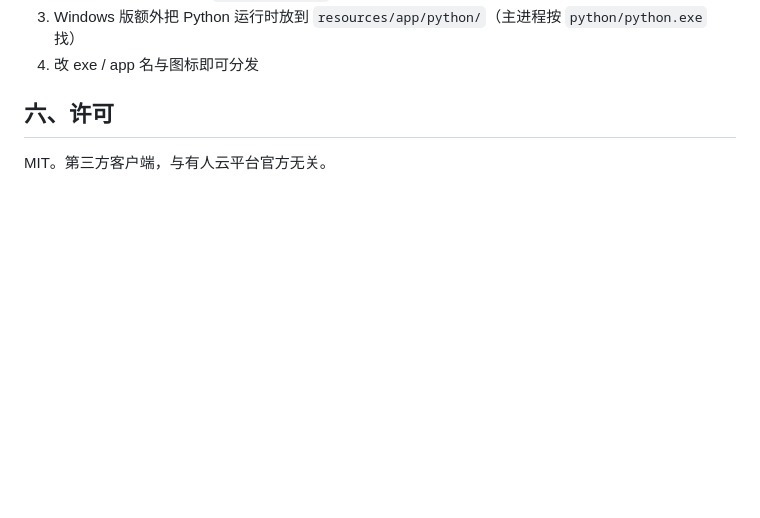
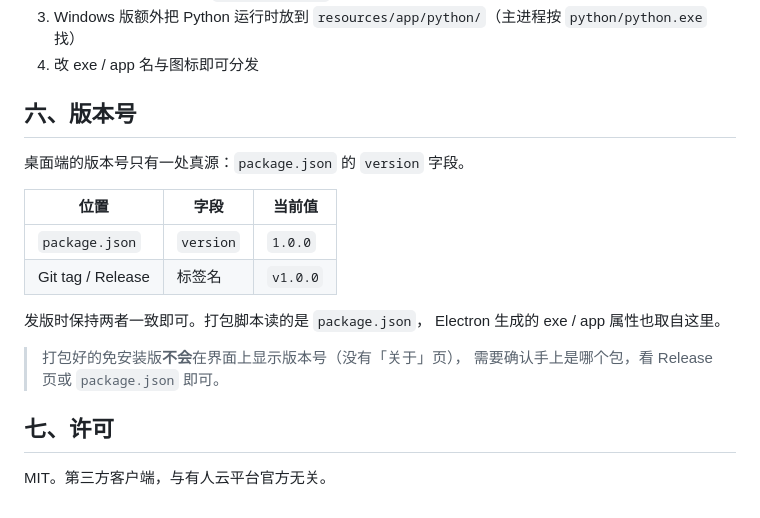
Before and after one commit to Yaxiaohe/usrcloud-desktop-client, a Markdown page: README.md, the part around the change. Rendered like a GitHub page; blank space fills up the shorter version.

Commit message:
README：补充版本号说明
桌面端版本号只有 package.json 的 version 一处真源，发版时与 Git tag 保持一致。
免安装包界面不显示版本号，附上速查表。

```diff
--- a/README.md
+++ b/README.md
@@ -106,6 +106,21 @@ spctl -a -vv "/Applications/有人云巡站客户端.app"
 3. Windows 版额外把 Python 运行时放到 `resources/app/python/`（主进程按 `python/python.exe` 找）
 4. 改 exe / app 名与图标即可分发
 
-## 六、许可
+## 六、版本号
+
+桌面端的版本号只有一处真源：`package.json` 的 `version` 字段。
+
+| 位置 | 字段 | 当前值 |
+| --- | --- | --- |
+| `package.json` | `version` | `1.0.0` |
+| Git tag / Release | 标签名 | `v1.0.0` |
+
+发版时保持两者一致即可。打包脚本读的是 `package.json`，
+Electron 生成的 exe / app 属性也取自这里。
+
+> 打包好的免安装版**不会**在界面上显示版本号（没有「关于」页），
+> 需要确认手上是哪个包，看 Release 页或 `package.json` 即可。
+
+## 七、许可
 
 MIT。第三方客户端，与有人云平台官方无关。
```
